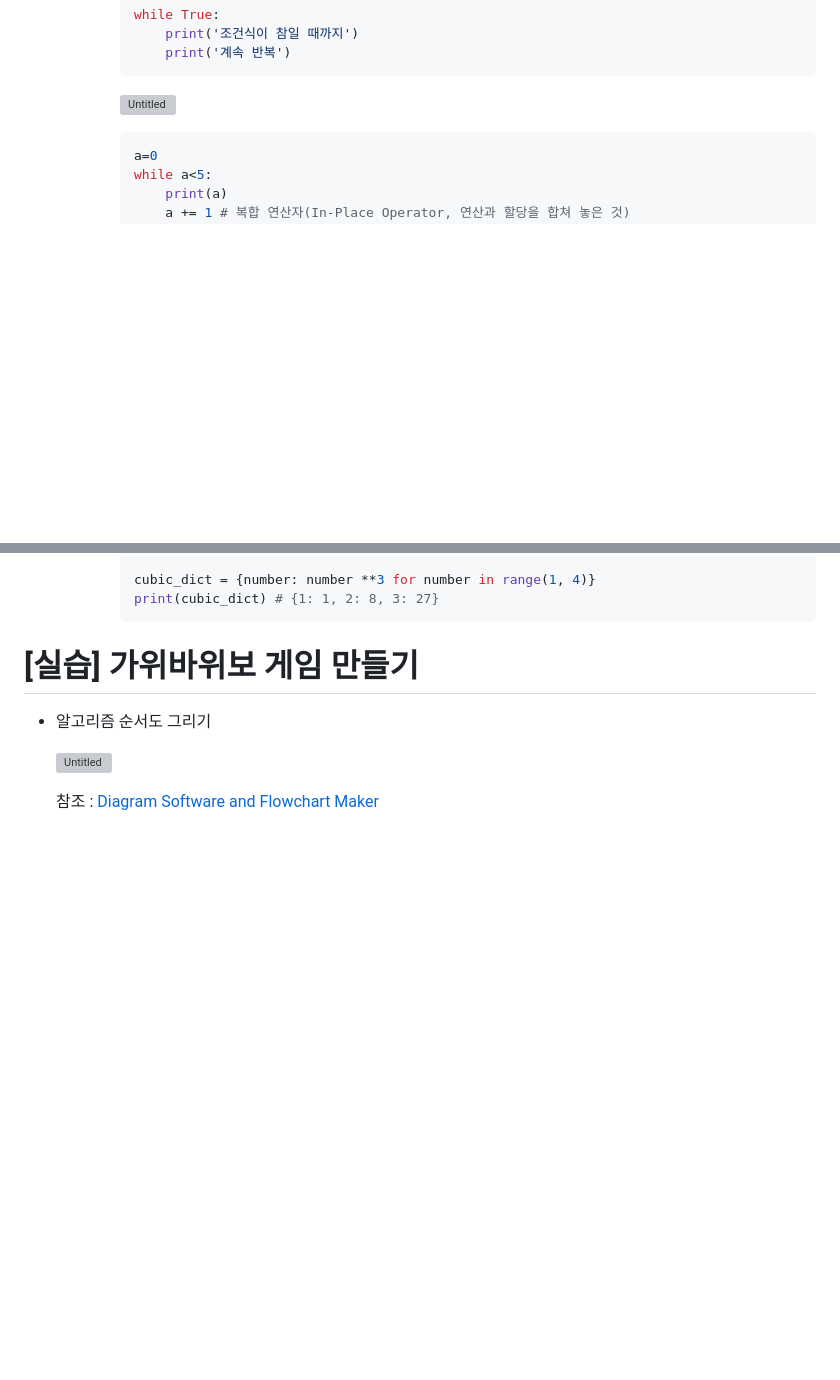
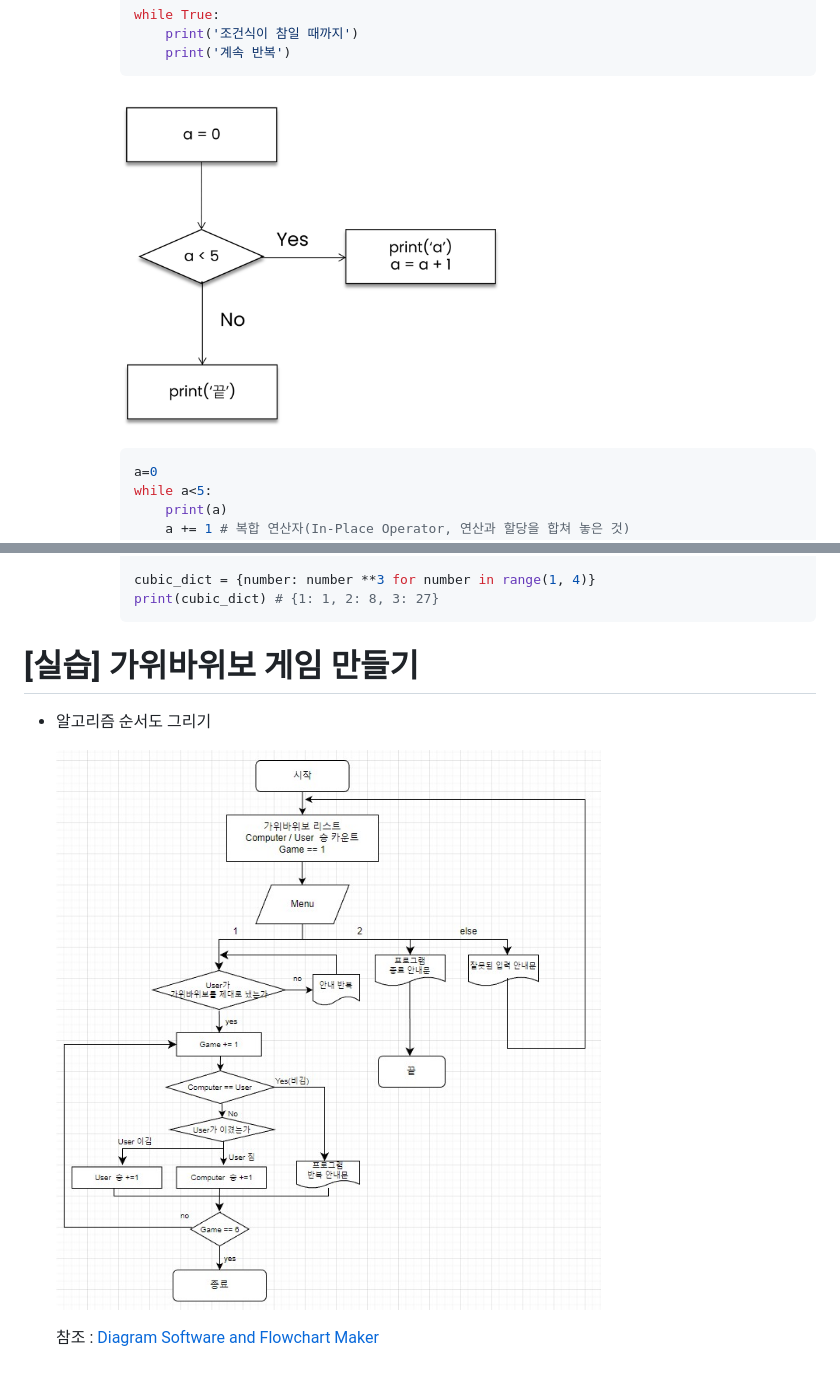
Before and after one commit to yeonjulee812/TIL, a Markdown page: 01_python/day01.md, 2 parts joined by grey strips. GitHub-like rendering; blank space fills up the shorter version; grey boxes are pictures that could not be loaded.

Commit message:
230117 | add TIL

````diff
--- a/01_python/day01.md
+++ b/01_python/day01.md
@@ -152,7 +152,7 @@
             	print('계속 반복')
             ```
 
-            ![Untitled](./../../img/day1_Untitled_2.png)
+            ![Untitled](./../img/day1_Untitled_2.png)
 
             ```python
             a=0
@@ -258,6 +258,6 @@
 - 알고리즘 순서도 그리기
 
 
-    ![Untitled](./../../img/day1_Untitled_1.png)
+    ![Untitled](./../img/day1_Untitled_1.png)
 
     참조 : [Diagram Software and Flowchart Maker](https://www.diagrams.net/)
````
